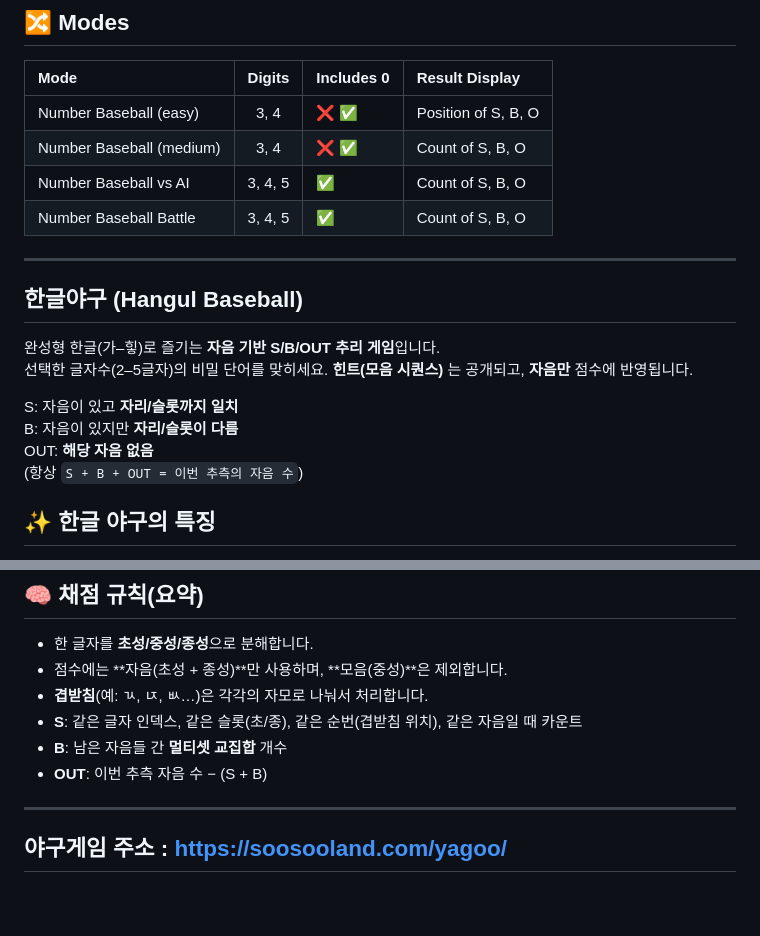
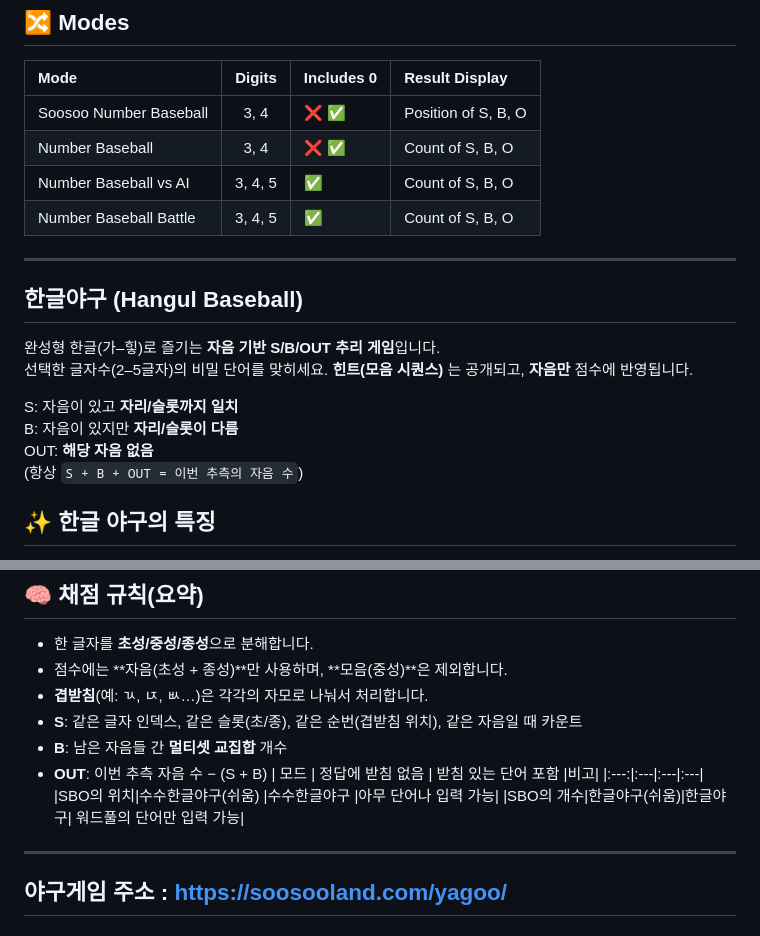
Before and after one commit to soosoohan/yagoo, a Markdown page: README.md, 2 parts joined by grey strips. Drawn GitHub-style; blank space fills up the shorter version.

```diff
--- a/README.md
+++ b/README.md
@@ -140,8 +140,8 @@ A math baseball game you can enjoy directly in your browser.Supports 4 modes whe
 
 |Mode                    |Digits |Includes 0|Result Display     |
 |:------------------------|:------:|:--------|:-------------------|
-|Number Baseball (easy)  |3, 4   |❌ ✅     |Position of S, B, O|
-|Number Baseball (medium)|3, 4   |❌ ✅      |Count of S, B, O   |
+|Soosoo Number Baseball|3, 4   |❌ ✅     |Position of S, B, O|
+|Number Baseball |3, 4   |❌ ✅      |Count of S, B, O   |
 |Number Baseball vs AI   |3, 4, 5|✅         |Count of S, B, O   |
 |Number Baseball Battle  |3, 4, 5|✅         |Count of S, B, O   |
 
@@ -157,7 +157,6 @@ A math baseball game you can enjoy directly in your browser.Supports 4 modes whe
  B: 자음이 있지만 **자리/슬롯이 다름**
  OUT: **해당 자음 없음**
  (항상 `S + B + OUT = 이번 추측의 자음 수`)
-
 
 ## ✨ 한글 야구의 특징
 
@@ -188,6 +187,10 @@ A math baseball game you can enjoy directly in your browser.Supports 4 modes whe
 - **S**: 같은 글자 인덱스, 같은 슬롯(초/종), 같은 순번(겹받침 위치), 같은 자음일 때 카운트
 - **B**: 남은 자음들 간 **멀티셋 교집합** 개수
 - **OUT**: 이번 추측 자음 수 − (S + B)
+| 모드 | 정답에 받침 없음 | 받침 있는 단어 포함 |비고|
+|:---:|:---|:---|:---|
+|SBO의 위치|수수한글야구(쉬움)  |수수한글야구 |아무 단어나 입력 가능|
+|SBO의 개수|한글야구(쉬움)|한글야구| 워드풀의 단어만 입력 가능|
 
 
 ---
```
Also changed, not shown: other parts of README.md (+7 -7 lines).
